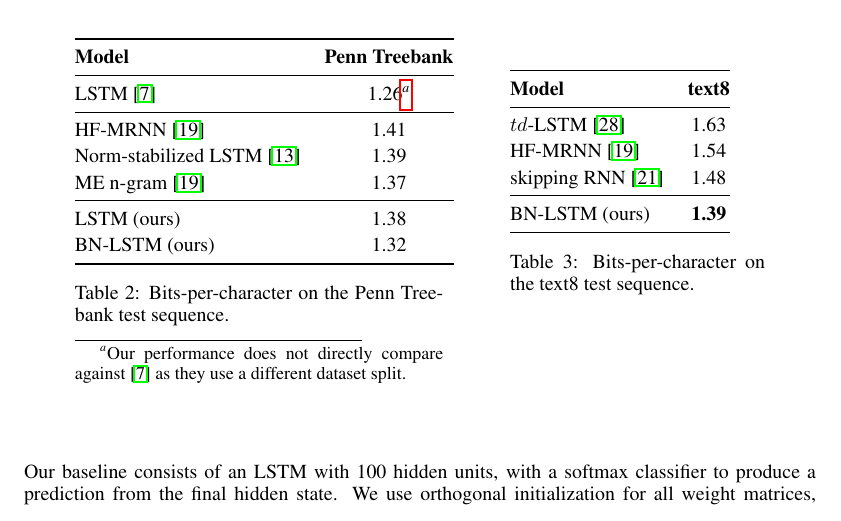
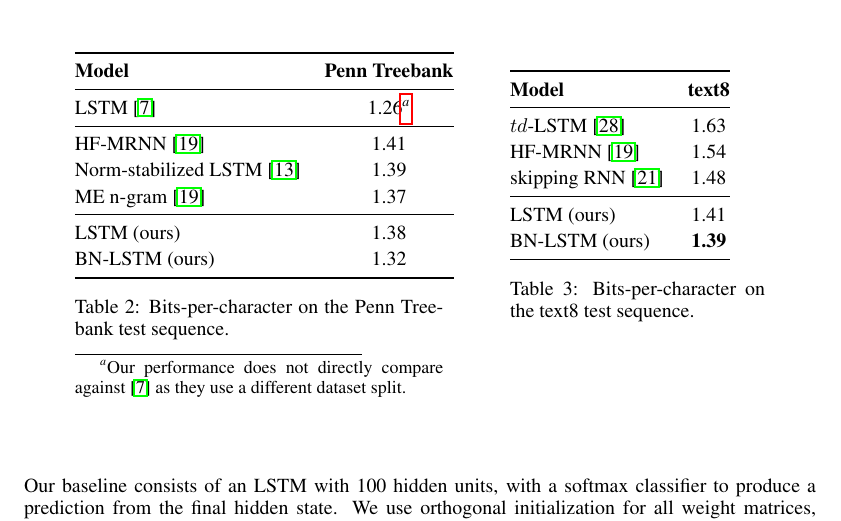
Before and after one commit to cooijmanstim/recurrent-batch-normalization, a LaTeX paper (paper/index.tex): part of page 6 of 10, cut so that both start at the same text. Compiled offline with pdfLaTeX.

Commit message:
add baseline score

```diff
--- a/paper/index.tex
+++ b/paper/index.tex
@@ -456,6 +456,7 @@ In addition, Table~\ref{tab:seqmnist_test} shows that our batch-normalized LSTM
   HF-MRNN~\cite{mikolov2012subword} & 1.54 \\
   skipping RNN~\cite{pachitariu2013regularization} & 1.48 \\
   \midrule
+  LSTM (ours) &  1.41 \\
   BN-LSTM (ours) & \textbf{1.39} \\
   \bottomrule
 \end{tabular}
```
